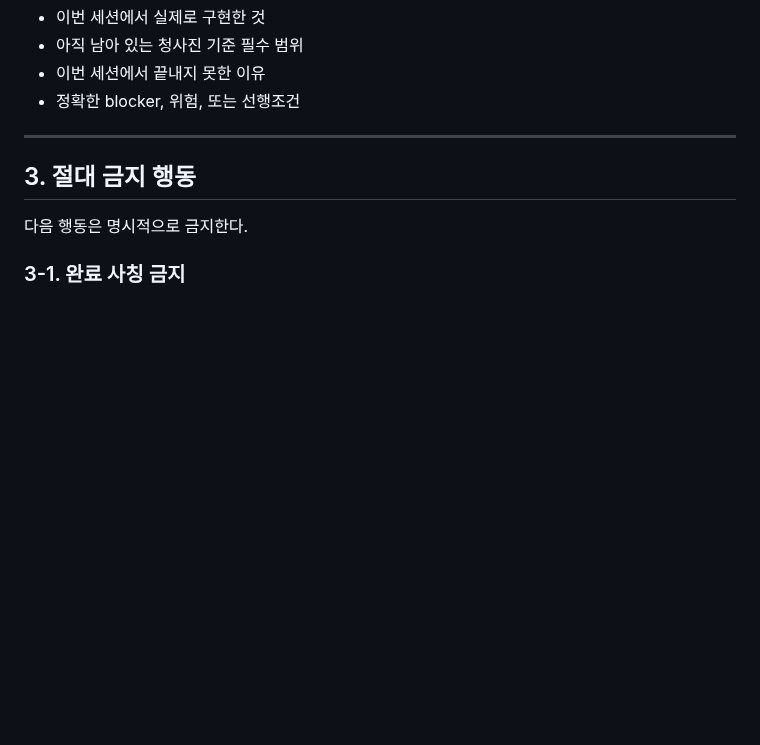
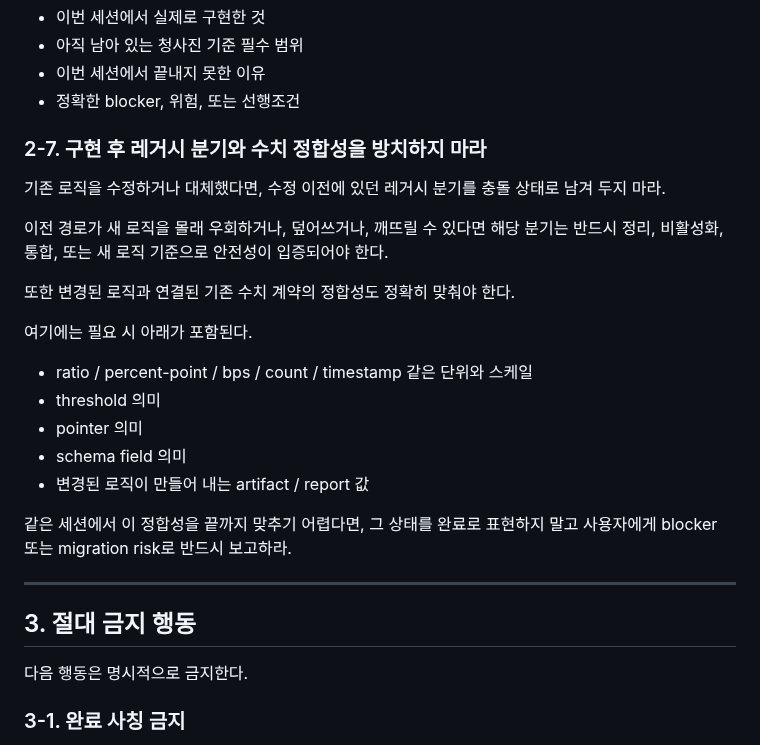
Before and after one commit to LeeGukHeon/Autobot, a Markdown page: docs/CODEX_MANDATORY_WORK_PRINCIPLES_2026-03-25.md, the part around the change. GitHub-like rendering; blank space fills up the shorter version.

```diff
--- a/docs/CODEX_MANDATORY_WORK_PRINCIPLES_2026-03-25.md
+++ b/docs/CODEX_MANDATORY_WORK_PRINCIPLES_2026-03-25.md
@@ -78,6 +78,24 @@ OCI 서버 접속 정보가 필요하면 아래 문서를 참조한다.
 - 아직 남아 있는 청사진 기준 필수 범위
 - 이번 세션에서 끝내지 못한 이유
 - 정확한 blocker, 위험, 또는 선행조건
+
+### 2-7. 구현 후 레거시 분기와 수치 정합성을 방치하지 마라
+
+기존 로직을 수정하거나 대체했다면, 수정 이전에 있던 레거시 분기를 충돌 상태로 남겨 두지 마라.
+
+이전 경로가 새 로직을 몰래 우회하거나, 덮어쓰거나, 깨뜨릴 수 있다면 해당 분기는 반드시 정리, 비활성화, 통합, 또는 새 로직 기준으로 안전성이 입증되어야 한다.
+
+또한 변경된 로직과 연결된 기존 수치 계약의 정합성도 정확히 맞춰야 한다.
+
+여기에는 필요 시 아래가 포함된다.
+
+- ratio / percent-point / bps / count / timestamp 같은 단위와 스케일
+- threshold 의미
+- pointer 의미
+- schema field 의미
+- 변경된 로직이 만들어 내는 artifact / report 값
+
+같은 세션에서 이 정합성을 끝까지 맞추기 어렵다면, 그 상태를 완료로 표현하지 말고 사용자에게 blocker 또는 migration risk로 반드시 보고하라.
 
 ---
 
```
Also changed, not shown: docs/NEXT_CONTEXT_MANDATORY_EXECUTION_PROTOCOL_2026-03-25.md (+18 -0 lines).
